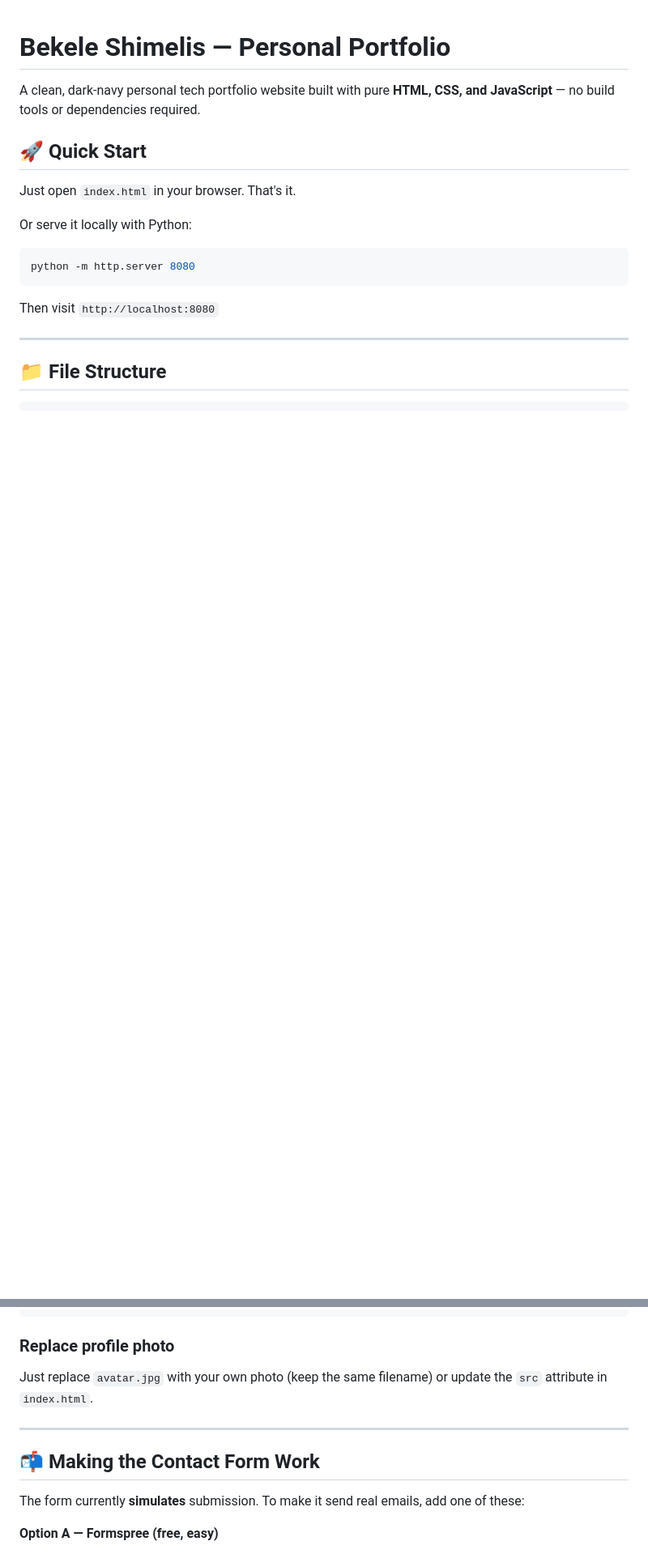
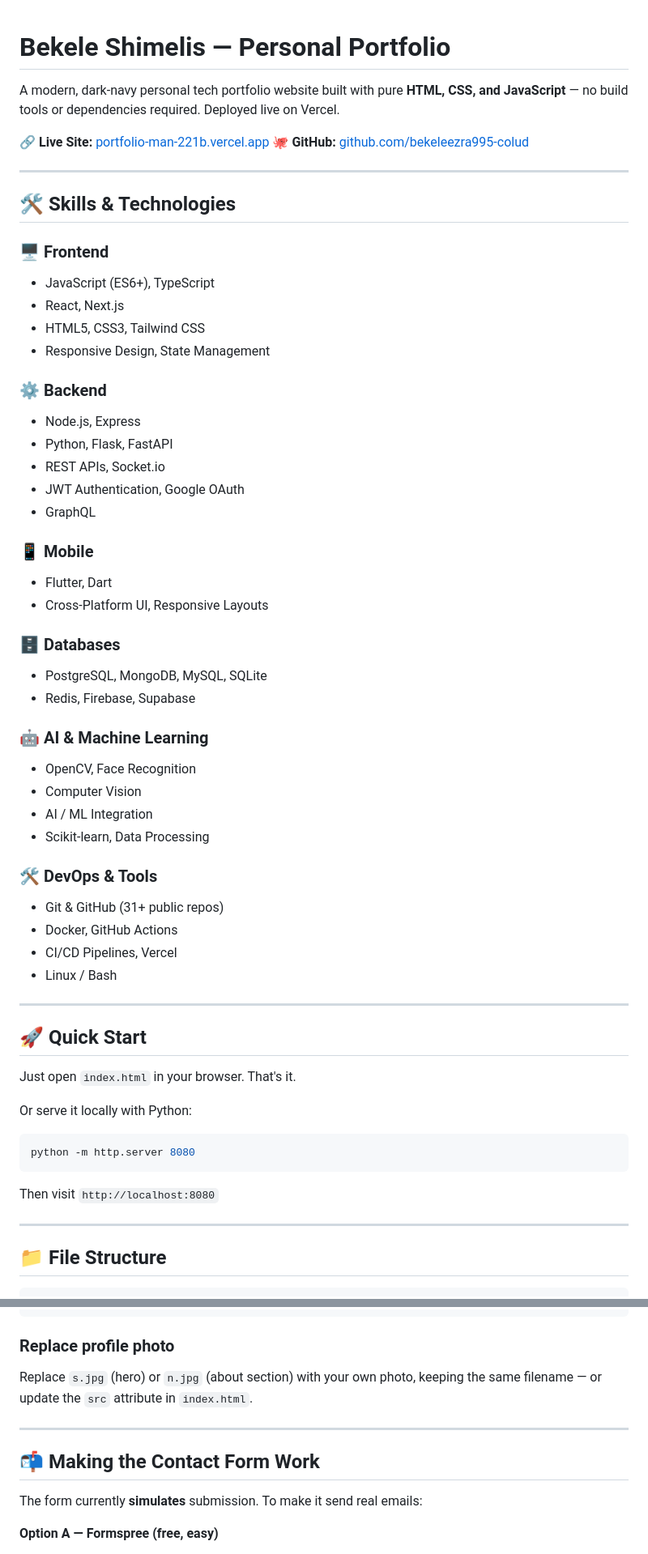
Before and after one commit to bekeleezra995-colud/portfolio-, a Markdown page: README.md, 2 parts joined by grey strips. Shown at 81% size. Drawn GitHub-style; blank space fills up the shorter version.

Commit message:
Update README: accurate skills from GitHub, remove screenshots section

````diff
--- a/README.md
+++ b/README.md
@@ -1,6 +1,48 @@
 # Bekele Shimelis — Personal Portfolio
 
-A clean, dark-navy personal tech portfolio website built with pure **HTML, CSS, and JavaScript** — no build tools or dependencies required.
+A modern, dark-navy personal tech portfolio website built with pure **HTML, CSS, and JavaScript** — no build tools or dependencies required. Deployed live on Vercel.
+
+🔗 **Live Site:** [portfolio-man-221b.vercel.app](https://portfolio-man-221b.vercel.app)
+🐙 **GitHub:** [github.com/bekeleezra995-colud](https://github.com/bekeleezra995-colud)
+
+---
+
+## 🛠️ Skills & Technologies
+
+### 🖥️ Frontend
+- JavaScript (ES6+), TypeScript
+- React, Next.js
+- HTML5, CSS3, Tailwind CSS
+- Responsive Design, State Management
+
+### ⚙️ Backend
+- Node.js, Express
+- Python, Flask, FastAPI
+- REST APIs, Socket.io
+- JWT Authentication, Google OAuth
+- GraphQL
+
+### 📱 Mobile
+- Flutter, Dart
+- Cross-Platform UI, Responsive Layouts
+
+### 🗄️ Databases
+- PostgreSQL, MongoDB, MySQL, SQLite
+- Redis, Firebase, Supabase
+
+### 🤖 AI & Machine Learning
+- OpenCV, Face Recognition
+- Computer Vision
+- AI / ML Integration
+- Scikit-learn, Data Processing
+
+### 🛠️ DevOps & Tools
+- Git & GitHub (31+ public repos)
+- Docker, GitHub Actions
+- CI/CD Pipelines, Vercel
+- Linux / Bash
+
+---
 
 ## 🚀 Quick Start
 
@@ -67,13 +131,13 @@ Open `style.css` and edit the `:root` variables at the top:
 ```
 
 ### Replace profile photo
-Just replace `avatar.jpg` with your own photo (keep the same filename) or update the `src` attribute in `index.html`.
+Replace `s.jpg` (hero) or `n.jpg` (about section) with your own photo, keeping the same filename — or update the `src` attribute in `index.html`.
 
 ---
 
 ## 📬 Making the Contact Form Work
 
-The form currently **simulates** submission. To make it send real emails, add one of these:
+The form currently **simulates** submission. To make it send real emails:
 
 **Option A — Formspree (free, easy)**
 1. Sign up at [formspree.io](https://formspree.io)
````
Also changed, not shown: other parts of README.md (+36 -15 lines).
